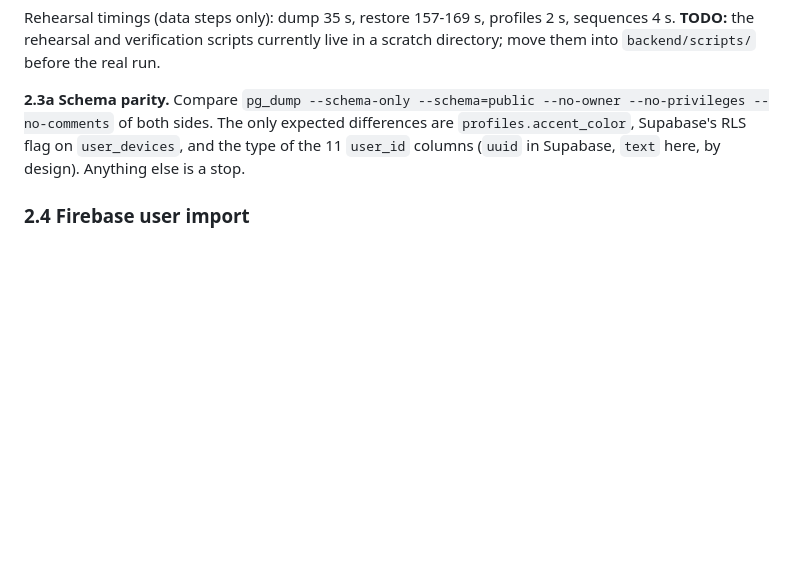
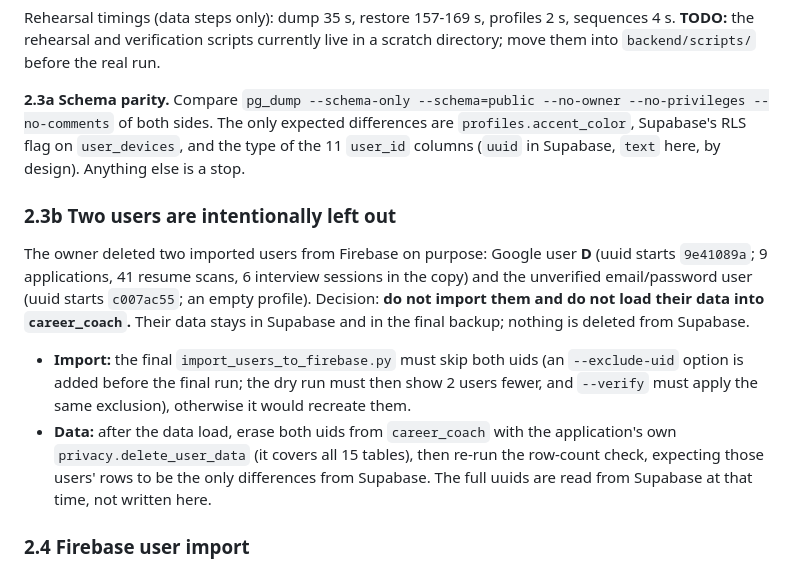
Before and after one commit to dv-saiharsha/AI-Career-Coach, a Markdown page: MIGRATION_RUNBOOK.md, the part around one of its changes. Rendered like a GitHub page; blank space fills up the shorter version.

```diff
--- a/MIGRATION_RUNBOOK.md
+++ b/MIGRATION_RUNBOOK.md
@@ -83,6 +83,20 @@ of both sides. The only expected differences are `profiles.accent_color`, Supaba
 RLS flag on `user_devices`, and the type of the 11 `user_id` columns (`uuid` in Supabase,
 `text` here, by design). Anything else is a stop.
 
+### 2.3b Two users are intentionally left out
+The owner deleted two imported users from Firebase on purpose: Google user **D** (uuid
+starts `9e41089a`; 9 applications, 41 resume scans, 6 interview sessions in the copy) and
+the unverified email/password user (uuid starts `c007ac55`; an empty profile). Decision:
+**do not import them and do not load their data into `career_coach`.** Their data stays in
+Supabase and in the final backup; nothing is deleted from Supabase.
+* **Import:** the final `import_users_to_firebase.py` must skip both uids (an
+  `--exclude-uid` option is added before the final run; the dry run must then show 2 users
+  fewer, and `--verify` must apply the same exclusion), otherwise it would recreate them.
+* **Data:** after the data load, erase both uids from `career_coach` with the application's
+  own `privacy.delete_user_data` (it covers all 15 tables), then re-run the row-count
+  check, expecting those users' rows to be the only differences from Supabase. The full
+  uuids are read from Supabase at that time, not written here.
+
 ### 2.4 Firebase user import
 `SOURCE_DB_URL=... python backend/scripts/import_users_to_firebase.py` is a **dry run** by
 default (counts only, never prints personal data). Then `--apply --project <id>` and
```
Also changed, not shown: other parts of MIGRATION_RUNBOOK.md (+43 -0 lines).
